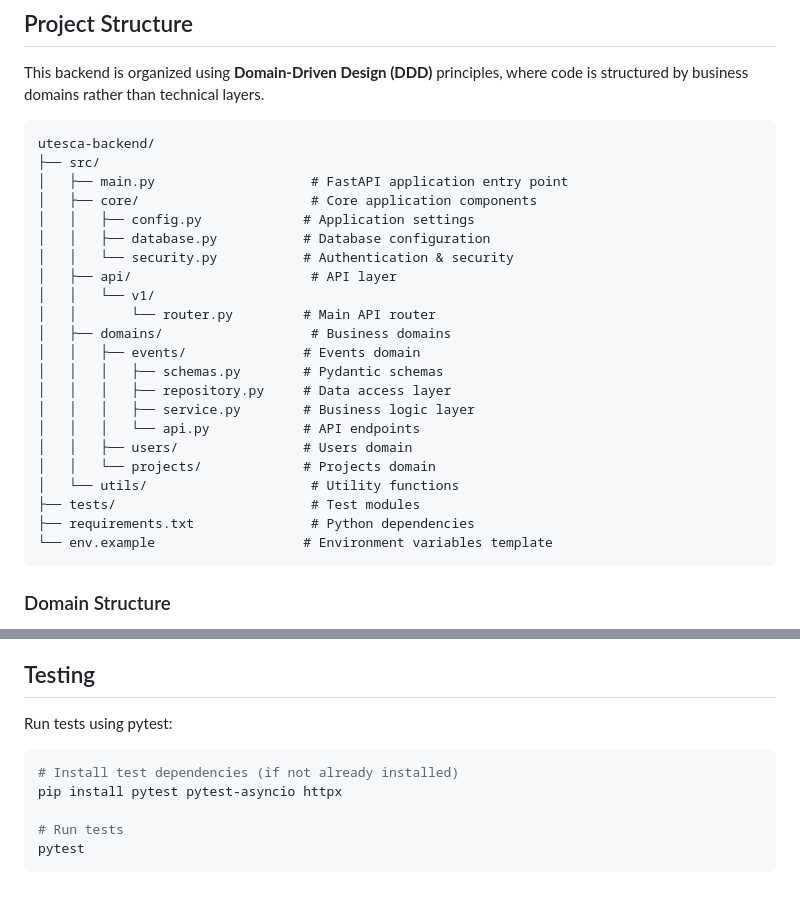
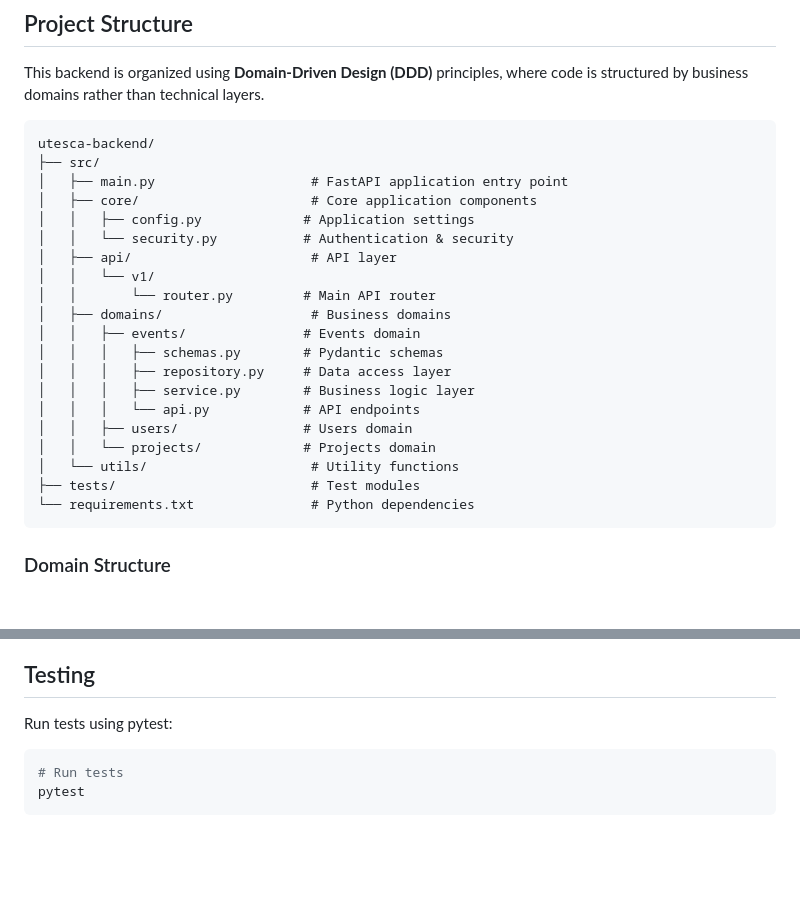
Before and after one commit to uoftesca/utesca-backend, a Markdown page: README.md, 2 parts joined by grey strips. GitHub-like rendering; blank space fills up the shorter version.

````diff
--- a/README.md
+++ b/README.md
@@ -54,7 +54,6 @@ utesca-backend/
 │   ├── main.py                    # FastAPI application entry point
 │   ├── core/                      # Core application components
 │   │   ├── config.py             # Application settings
-│   │   ├── database.py           # Database configuration
 │   │   └── security.py           # Authentication & security
 │   ├── api/                       # API layer
 │   │   └── v1/
@@ -69,8 +68,7 @@ utesca-backend/
 │   │   └── projects/             # Projects domain
 │   └── utils/                     # Utility functions
 ├── tests/                         # Test modules
-├── requirements.txt               # Python dependencies
-└── env.example                   # Environment variables template
+└── requirements.txt               # Python dependencies
 ```
 
 ### Domain Structure
@@ -125,9 +123,6 @@ All API endpoints are versioned and prefixed with `/api/v1`:
 Run tests using pytest:
 
 ```bash
-# Install test dependencies (if not already installed)
-pip install pytest pytest-asyncio httpx
-
 # Run tests
 pytest
 ```
````
